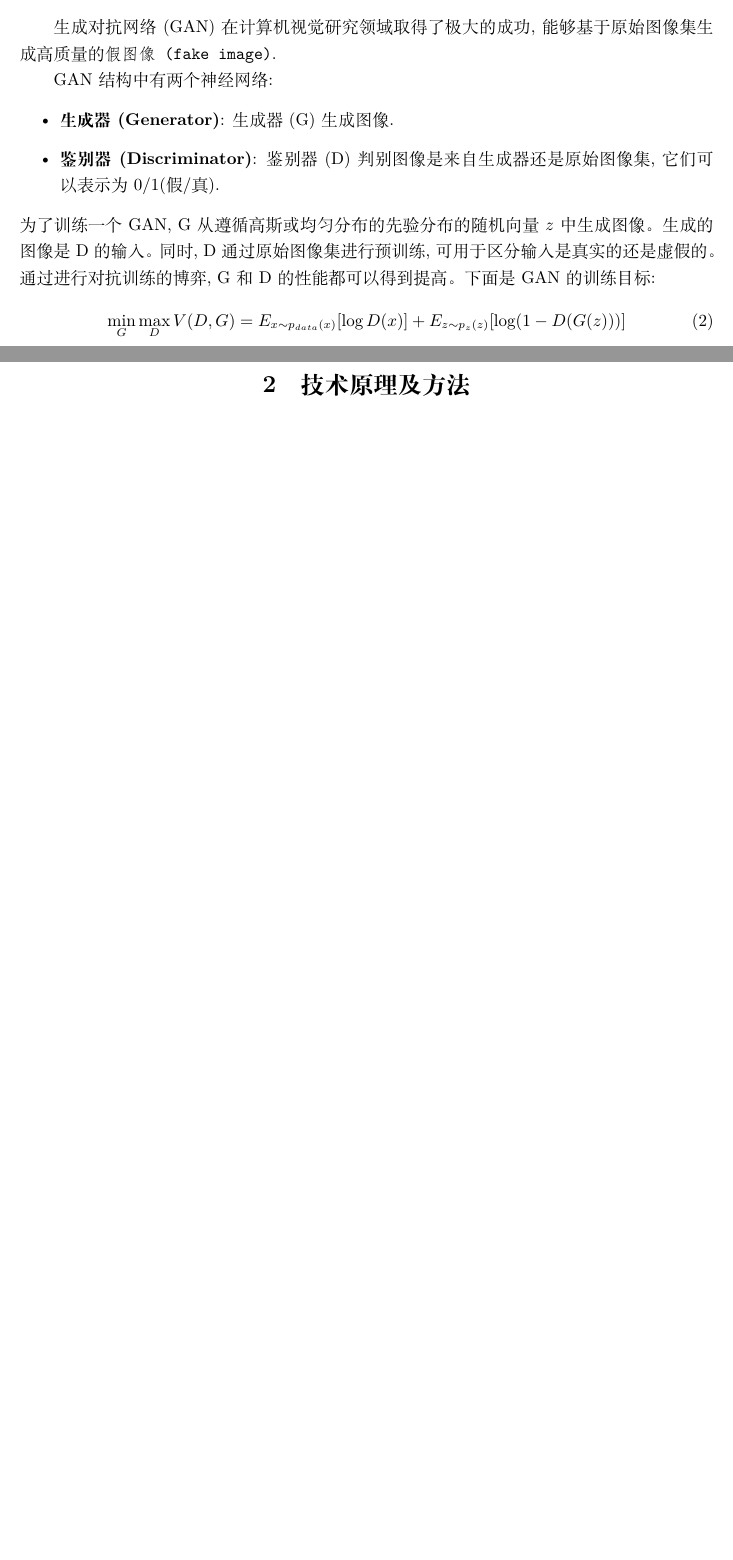
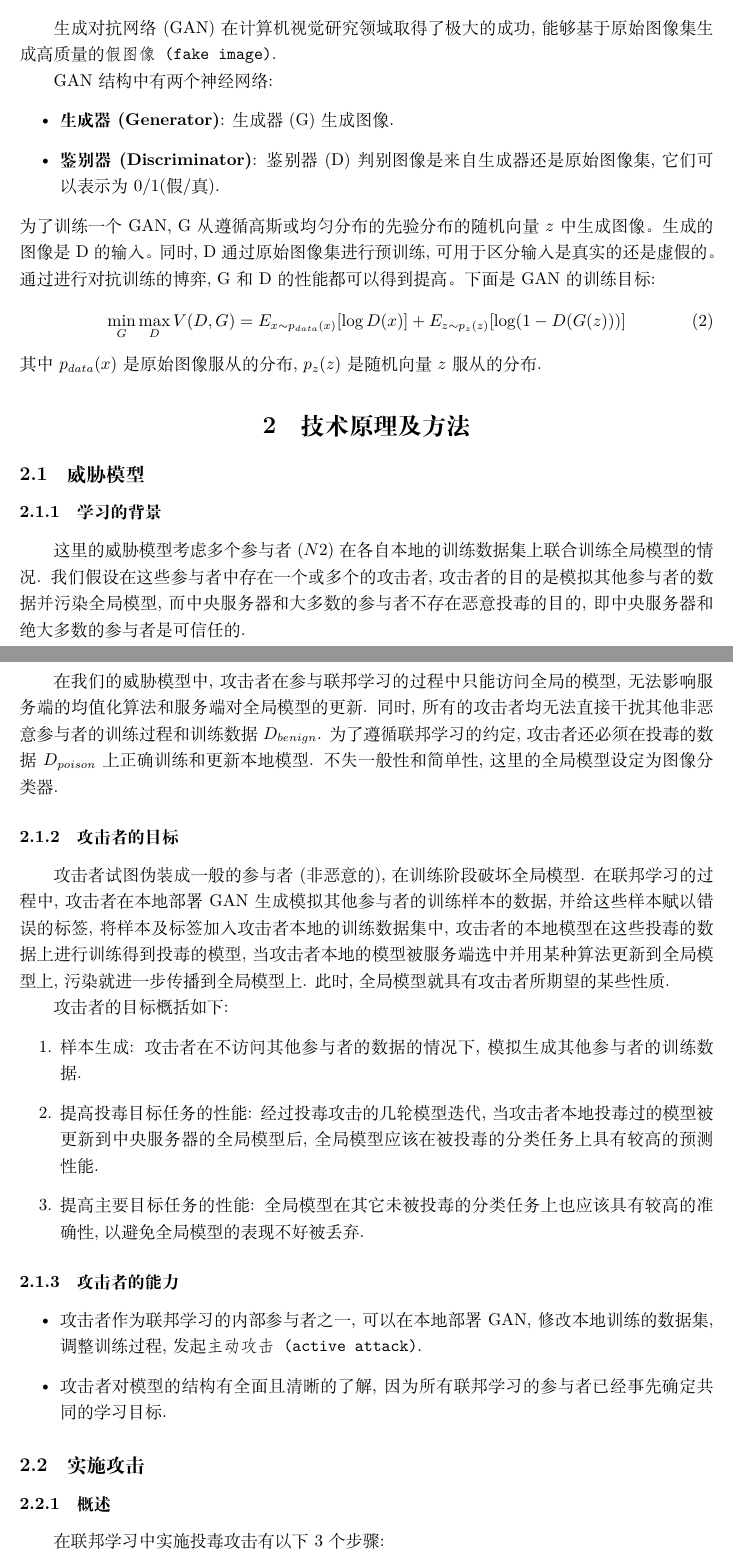
Before and after one commit to objout/data_security_co, a LaTeX document (main.tex, which reads sections/1.tex, sections/2.tex): two parts of pages 3 and 4 of 4 before the commit and two parts of pages 3 and 4 of 5 after it, joined at a grey line, cut so that both start at the same text, the shorter picture padded with empty space. The pictures show the PDF file main.pdf that the author committed with the source.

Commit message:
Principle.

```diff
--- a/sections/1.tex
+++ b/sections/1.tex
@@ -89,5 +89,7 @@ G 和 D 的性能都可以得到提高。下面是 GAN 的训练目标:
   \min_G\max_D V(D, G) = \mathbb{E}_{x\sim p_{data}(x)}[\log D(x)]
   + \mathbm{E}_{z\sim p_{z}(z)}[\log(1 - D(G(z)))]
 \end{equation}
+其中 $ p_{data}(x) $ 是原始图像服从的分布, $ p_z(z) $ 是随机向量 $ z $
+服从的分布.
 %
 \end{document}
--- a/sections/2.tex
+++ b/sections/2.tex
@@ -3,3 +3,61 @@
 
 \begin{document}
 \section{技术原理及方法}
+\subsection{威胁模型}
+\subsubsection{学习的背景}
+这里的威胁模型考虑多个参与者($ N \geqslant 2 $) 在各自本地的训练数据集上
+联合训练全局模型的情况. 我们假设在这些参与者中存在一个或多个的攻击者,
+攻击者的目的是模拟其他参与者的数据并污染全局模型, 而中央服务器和大多数的参与者
+不存在恶意投毒的目的, 即中央服务器和绝大多数的参与者是可信任的.
+
+在我们的威胁模型中, 攻击者在参与联邦学习的过程中只能访问全局的模型,
+无法影响服务端的均值化算法和服务端对全局模型的更新. 同时, 所有的攻击者
+均无法直接干扰其他非恶意参与者的训练过程和训练数据 $ D_{benign} $.
+为了遵循联邦学习的约定, 攻击者还必须在投毒的数据 $ D_{poison} $
+上正确训练和更新本地模型. 不失一般性和简单性, 这里的全局模型设定为图像分类器.
+%
+\subsubsection{攻击者的目标}
+攻击者试图伪装成一般的参与者(非恶意的), 在训练阶段破坏全局模型.
+在联邦学习的过程中, 攻击者在本地部署 GAN 生成模拟其他参与者的训练样本的数据,
+并给这些样本赋以错误的标签, 将样本及标签加入攻击者本地的训练数据集中, 攻击者
+的本地模型在这些投毒的数据上进行训练得到投毒的模型, 当攻击者本地的模型被服务端
+选中并用某种算法更新到全局模型上, 污染就进一步传播到全局模型上. 此时, 全局模型
+就具有攻击者所期望的某些性质.
+
+攻击者的目标概括如下:
+\begin{enumerate}
+  \item 样本生成: 攻击者在不访问其他参与者的数据的情况下, 模拟生成其他参与者
+    的训练数据.
+  \item 提高投毒目标任务的性能: 经过投毒攻击的几轮模型迭代, 当攻击者本地投毒过的模型被更新到中央服务器的全局
+    模型后, 全局模型应该在被投毒的分类任务上具有较高的预测性能.
+  \item 提高主要目标任务的性能: 全局模型在其它未被投毒的分类任务上也应该具有
+    较高的准确性, 以避免全局模型的表现不好被丢弃.
+\end{enumerate}
+%
+\subsubsection{攻击者的能力}
+\begin{itemize}
+  \item 攻击者作为联邦学习的内部参与者之一, 可以在本地部署 GAN,
+    修改本地训练的数据集, 调整训练过程, 发起\texttt{主动攻击(active attack)}.
+  \item 攻击者对模型的结构有全面且清晰的了解, 因为所有联邦学习的参与者
+    已经事先确定共同的学习目标.
+\end{itemize}
+%
+\subsection{实施攻击}
+\subsubsection{概述}
+在联邦学习中实施投毒攻击有以下 $ 3 $ 个步骤:
+\begin{enumerate}
+  \item 基于 GAN 生成欲投毒样本并将其加入本地的训练数据集;
+  \item 将生成的样本和错误的标签关联后注入训练过程,
+    经过训练得到投毒的本地参数;
+  \item 将投毒的本地模型上传至中央服务器, 旨在误导全局模型
+    在推理阶段将输入分类为攻击者所期望的标签而非正确的.
+\end{enumerate}
+%
+简明起见, 首先考虑有两个参与者(攻击者 $ A $ 和非恶意参与者 $ P $)
+的联邦学习系统, 以此描述投毒攻击.
+
+假定 $ P $ 和 $ A $ 分别训练分类类别 $ a $ 和类别 $ b $, 且 $ P $ 和
+$ A $ 的学习目标和模型结构是一致的(联邦学习的约定).
+在这种情况下, 类别 $ a $ 的信息对于 $ A $ 而言是不可见的.
+攻击者的目标是模拟来自类别 $ a $ 的数据并实施投毒攻击.
+因此, $ A $ 在本地部署 GAN(对中央服务器和 $ P $ 是不可见的),
@@ -6,2 +76,3 @@
+\subsubsection{基于 GAN 的投毒攻击}
 %
 \end{document}
```
Also changed, not shown: main.tex (+4 -4 lines), sections/3.tex (+1 -1 lines), main.pdf, sections/1.tex (16 more changed lines), sections/2.tex (12 more changed lines), 2 other files.
